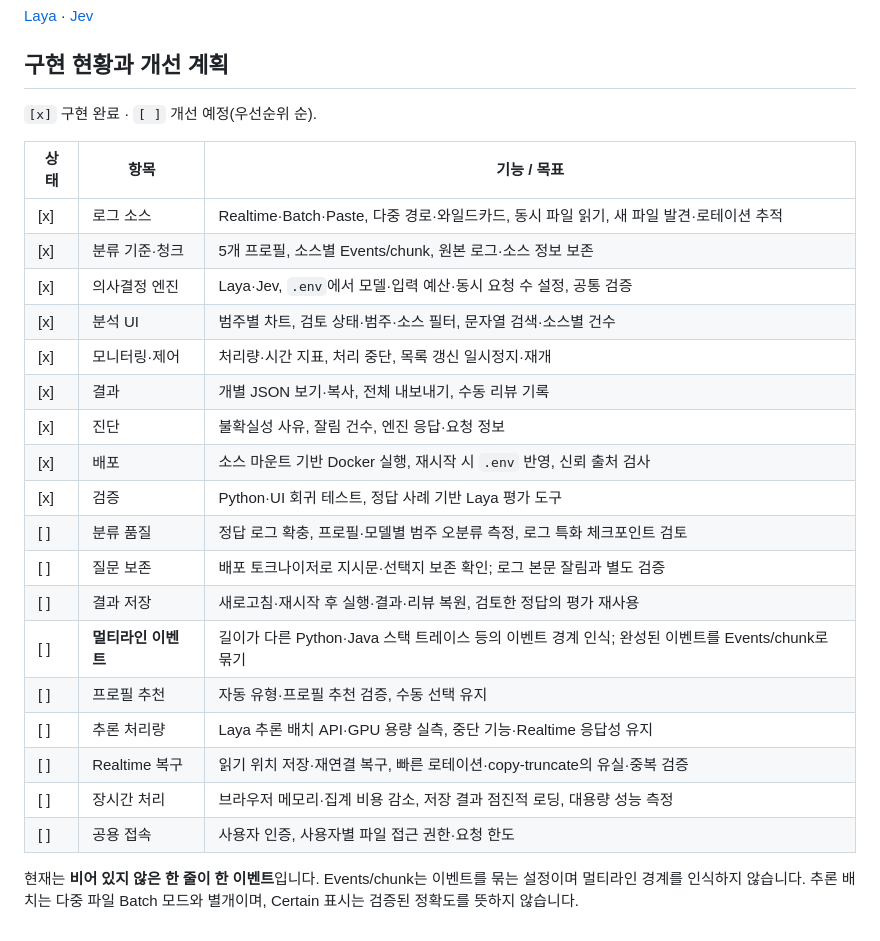
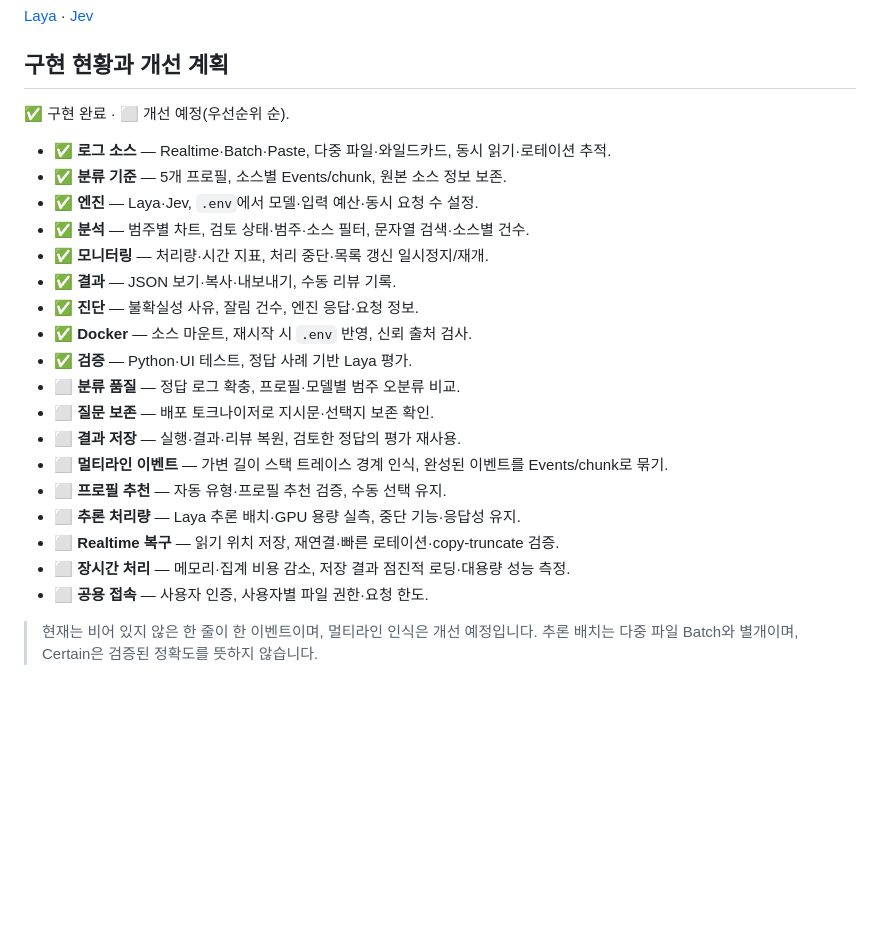
Before and after one commit to call518/DeciFlow, a Markdown page: README.ko.md, the part around the change. Drawn GitHub-style; blank space fills up the shorter version.

```diff
--- a/README.ko.md
+++ b/README.ko.md
@@ -530,29 +530,26 @@ DeciFlow의 `LAYA_API_URL`을 루프백으로 설정하고 다른 터미널에
 
 ## 구현 현황과 개선 계획
 
-`[x]` 구현 완료 · `[ ]` 개선 예정(우선순위 순).
+✅ 구현 완료 · ⬜ 개선 예정(우선순위 순).
 
-| 상태 | 항목 | 기능 / 목표 |
-| --- | --- | --- |
-| [x] | 로그 소스 | Realtime·Batch·Paste, 다중 경로·와일드카드, 동시 파일 읽기, 새 파일 발견·로테이션 추적 |
-| [x] | 분류 기준·청크 | 5개 프로필, 소스별 Events/chunk, 원본 로그·소스 정보 보존 |
-| [x] | 의사결정 엔진 | Laya·Jev, `.env`에서 모델·입력 예산·동시 요청 수 설정, 공통 검증 |
-| [x] | 분석 UI | 범주별 차트, 검토 상태·범주·소스 필터, 문자열 검색·소스별 건수 |
-| [x] | 모니터링·제어 | 처리량·시간 지표, 처리 중단, 목록 갱신 일시정지·재개 |
-| [x] | 결과 | 개별 JSON 보기·복사, 전체 내보내기, 수동 리뷰 기록 |
-| [x] | 진단 | 불확실성 사유, 잘림 건수, 엔진 응답·요청 정보 |
-| [x] | 배포 | 소스 마운트 기반 Docker 실행, 재시작 시 `.env` 반영, 신뢰 출처 검사 |
-| [x] | 검증 | Python·UI 회귀 테스트, 정답 사례 기반 Laya 평가 도구 |
-| [ ] | 분류 품질 | 정답 로그 확충, 프로필·모델별 범주 오분류 측정, 로그 특화 체크포인트 검토 |
-| [ ] | 질문 보존 | 배포 토크나이저로 지시문·선택지 보존 확인; 로그 본문 잘림과 별도 검증 |
-| [ ] | 결과 저장 | 새로고침·재시작 후 실행·결과·리뷰 복원, 검토한 정답의 평가 재사용 |
-| [ ] | **멀티라인 이벤트** | 길이가 다른 Python·Java 스택 트레이스 등의 이벤트 경계 인식; 완성된 이벤트를 Events/chunk로 묶기 |
-| [ ] | 프로필 추천 | 자동 유형·프로필 추천 검증, 수동 선택 유지 |
-| [ ] | 추론 처리량 | Laya 추론 배치 API·GPU 용량 실측, 중단 기능·Realtime 응답성 유지 |
-| [ ] | Realtime 복구 | 읽기 위치 저장·재연결 복구, 빠른 로테이션·copy-truncate의 유실·중복 검증 |
-| [ ] | 장시간 처리 | 브라우저 메모리·집계 비용 감소, 저장 결과 점진적 로딩, 대용량 성능 측정 |
-| [ ] | 공용 접속 | 사용자 인증, 사용자별 파일 접근 권한·요청 한도 |
+- ✅ **로그 소스** — Realtime·Batch·Paste, 다중 파일·와일드카드, 동시 읽기·로테이션 추적.
+- ✅ **분류 기준** — 5개 프로필, 소스별 Events/chunk, 원본 소스 정보 보존.
+- ✅ **엔진** — Laya·Jev, `.env`에서 모델·입력 예산·동시 요청 수 설정.
+- ✅ **분석** — 범주별 차트, 검토 상태·범주·소스 필터, 문자열 검색·소스별 건수.
+- ✅ **모니터링** — 처리량·시간 지표, 처리 중단·목록 갱신 일시정지/재개.
+- ✅ **결과** — JSON 보기·복사·내보내기, 수동 리뷰 기록.
+- ✅ **진단** — 불확실성 사유, 잘림 건수, 엔진 응답·요청 정보.
+- ✅ **Docker** — 소스 마운트, 재시작 시 `.env` 반영, 신뢰 출처 검사.
+- ✅ **검증** — Python·UI 테스트, 정답 사례 기반 Laya 평가.
+- ⬜ **분류 품질** — 정답 로그 확충, 프로필·모델별 범주 오분류 비교.
+- ⬜ **질문 보존** — 배포 토크나이저로 지시문·선택지 보존 확인.
+- ⬜ **결과 저장** — 실행·결과·리뷰 복원, 검토한 정답의 평가 재사용.
+- ⬜ **멀티라인 이벤트** — 가변 길이 스택 트레이스 경계 인식, 완성된 이벤트를 Events/chunk로 묶기.
+- ⬜ **프로필 추천** — 자동 유형·프로필 추천 검증, 수동 선택 유지.
+- ⬜ **추론 처리량** — Laya 추론 배치·GPU 용량 실측, 중단 기능·응답성 유지.
+- ⬜ **Realtime 복구** — 읽기 위치 저장, 재연결·빠른 로테이션·copy-truncate 검증.
+- ⬜ **장시간 처리** — 메모리·집계 비용 감소, 저장 결과 점진적 로딩·대용량 성능 측정.
+- ⬜ **공용 접속** — 사용자 인증, 사용자별 파일 권한·요청 한도.
 
-현재는 **비어 있지 않은 한 줄이 한 이벤트**입니다. Events/chunk는 이벤트를
-묶는 설정이며 멀티라인 경계를 인식하지 않습니다. 추론 배치는 다중 파일 Batch
-모드와 별개이며, Certain 표시는 검증된 정확도를 뜻하지 않습니다.
+> 현재는 비어 있지 않은 한 줄이 한 이벤트이며, 멀티라인 인식은 개선 예정입니다.
+> 추론 배치는 다중 파일 Batch와 별개이며, Certain은 검증된 정확도를 뜻하지 않습니다.
```
Also changed, not shown: README.md (+21 -24 lines).
